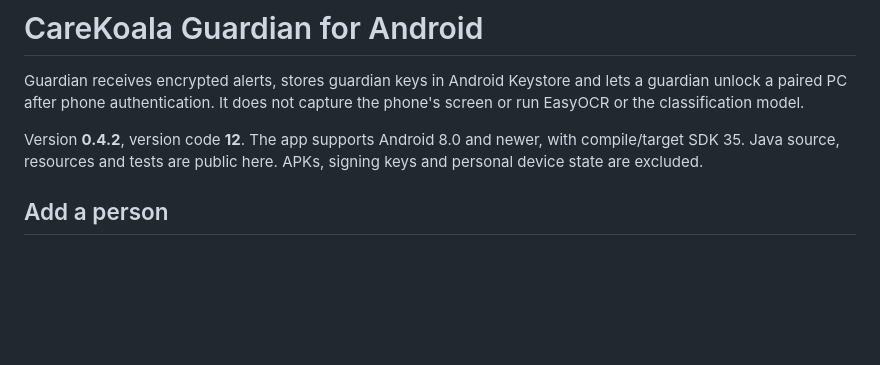
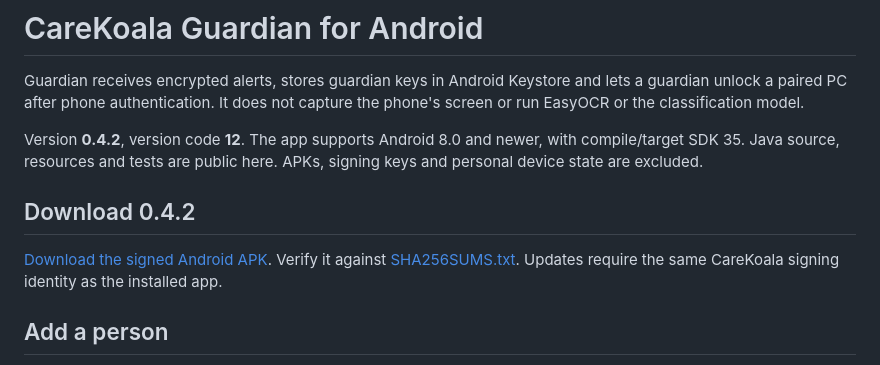
Before and after one commit to VinayKrishnaCV/CareKoala, a Markdown page: guardian-android/README.md, the part around the change. Rendered like a GitHub page; blank space fills up the shorter version.

```diff
--- a/guardian-android/README.md
+++ b/guardian-android/README.md
@@ -3,6 +3,10 @@
 Guardian receives encrypted alerts, stores guardian keys in Android Keystore and lets a guardian unlock a paired PC after phone authentication. It does not capture the phone's screen or run EasyOCR or the classification model.
 
 Version **0.4.2**, version code **12**. The app supports Android 8.0 and newer, with compile/target SDK 35. Java source, resources and tests are public here. APKs, signing keys and personal device state are excluded.
+
+## Download 0.4.2
+
+[Download the signed Android APK](https://github.com/VinayKrishnaCV/CareKoala/releases/download/v0.4.2/CareKoala-Guardian-0.4.2.apk). Verify it against [SHA256SUMS.txt](https://github.com/VinayKrishnaCV/CareKoala/releases/download/v0.4.2/SHA256SUMS.txt). Updates require the same CareKoala signing identity as the installed app.
 
 ## Add a person
 
```
Also changed, not shown: README.md (+6 -0 lines), boundary-ml 5/electron-app/README.md (+4 -0 lines).
